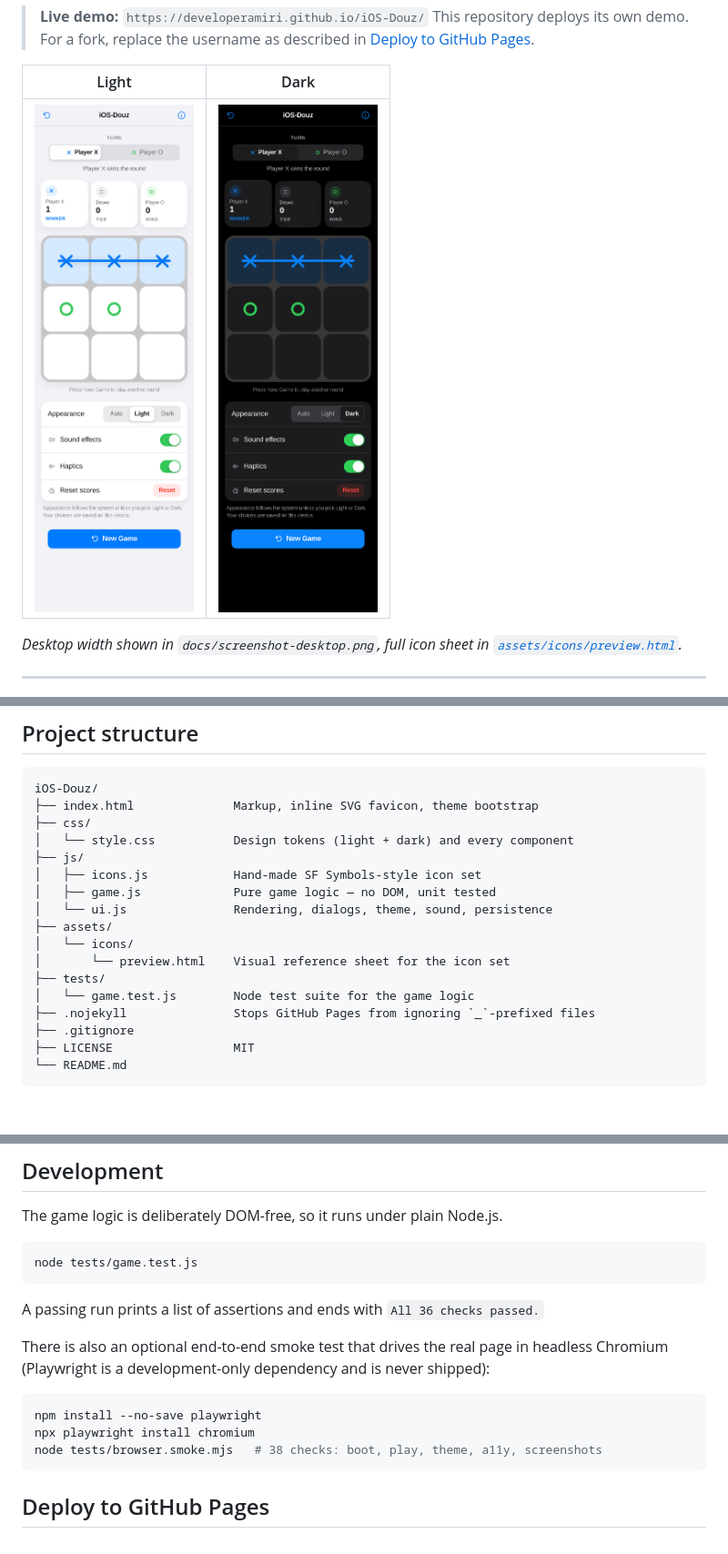
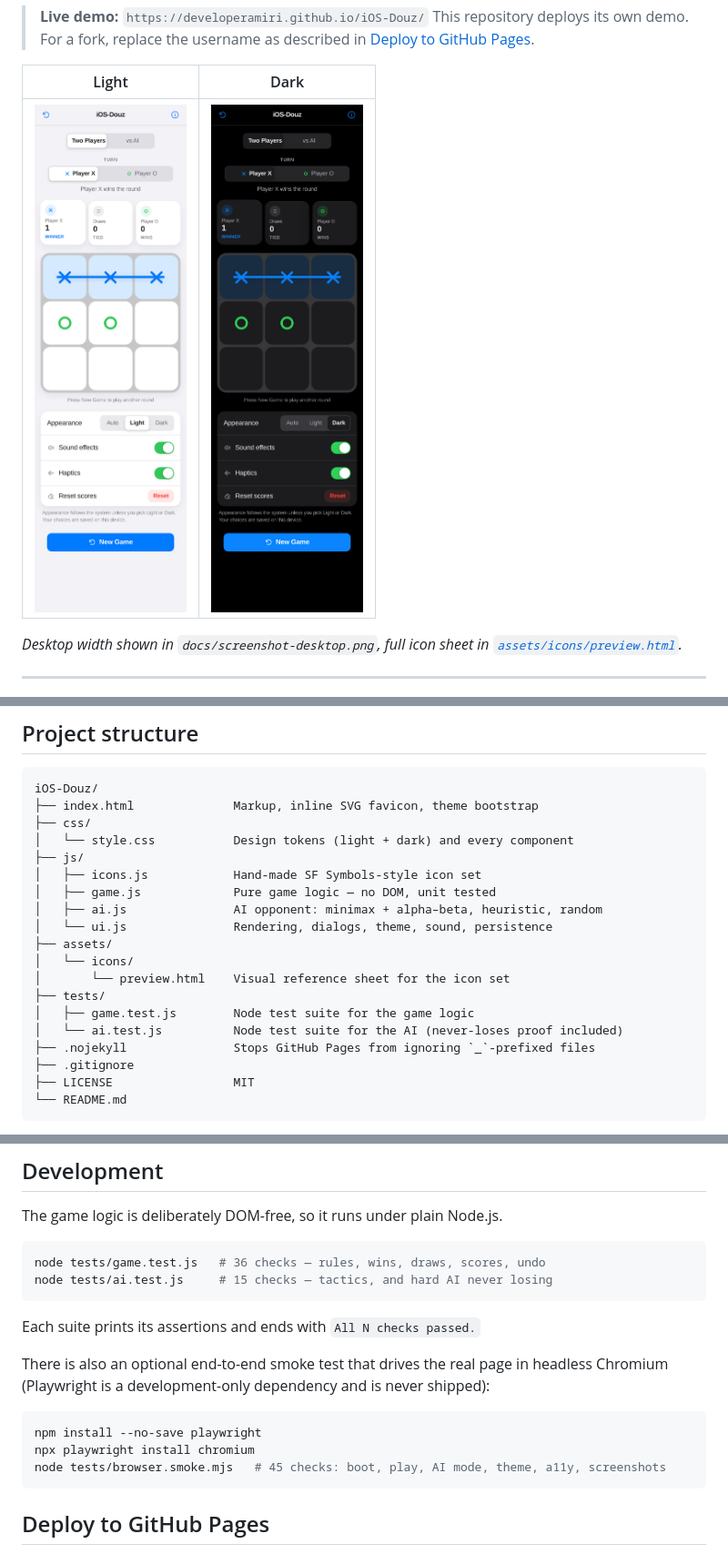
Before and after one commit to DeveloperAmiri/iOS-Douz, a Markdown page: README.md, 3 parts joined by grey strips. Shown at 91% size. GitHub-like rendering; pictures changed too: docs/screenshot-dark.png, docs/screenshot-light.png; blank space fills up the shorter version.

````diff
--- a/README.md
+++ b/README.md
@@ -93,12 +97,14 @@ iOS-Douz/
 ├── js/
 │   ├── icons.js            Hand-made SF Symbols-style icon set
 │   ├── game.js             Pure game logic — no DOM, unit tested
+│   ├── ai.js               AI opponent: minimax + alpha–beta, heuristic, random
 │   └── ui.js               Rendering, dialogs, theme, sound, persistence
 ├── assets/
 │   └── icons/
 │       └── preview.html    Visual reference sheet for the icon set
 ├── tests/
-│   └── game.test.js        Node test suite for the game logic
+│   ├── game.test.js        Node test suite for the game logic
+│   └── ai.test.js          Node test suite for the AI (never-loses proof included)
 ├── .nojekyll               Stops GitHub Pages from ignoring `_`-prefixed files
 ├── .gitignore
 ├── LICENSE                 MIT
@@ -160,10 +166,11 @@ for overshoot and is disabled automatically under `prefers-reduced-motion`.
 The game logic is deliberately DOM-free, so it runs under plain Node.js.
 
 ```bash
-node tests/game.test.js
+node tests/game.test.js   # 36 checks — rules, wins, draws, scores, undo
+node tests/ai.test.js     # 15 checks — tactics, and hard AI never losing
 ```
 
-A passing run prints a list of assertions and ends with `All 36 checks passed.`
+Each suite prints its assertions and ends with `All N checks passed.`
 
 There is also an optional end-to-end smoke test that drives the real page in
 headless Chromium (Playwright is a development-only dependency and is never
@@ -172,7 +179,7 @@ shipped):
 ```bash
 npm install --no-save playwright
 npx playwright install chromium
-node tests/browser.smoke.mjs   # 38 checks: boot, play, theme, a11y, screenshots
+node tests/browser.smoke.mjs   # 45 checks: boot, play, AI mode, theme, a11y, screenshots
 ```
 
 ## Deploy to GitHub Pages
````
Also changed, not shown: other parts of README.md (+5 -1 lines), docs/screenshot-desktop.png, 6 other files.
